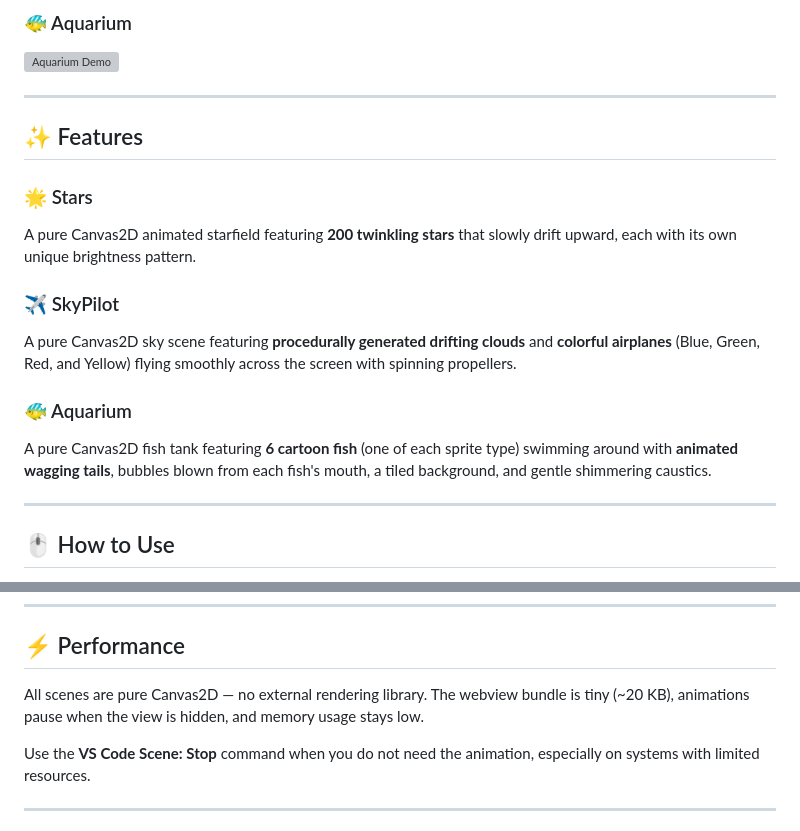
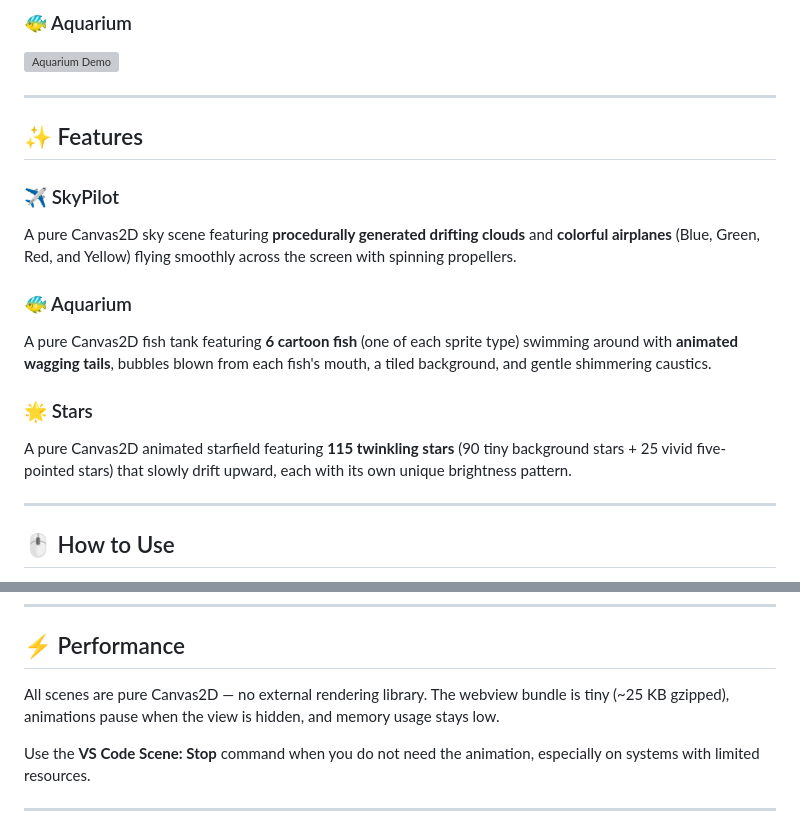
Before and after one commit to mhfarzin/vscode-scene, a Markdown page: README.md, 2 parts joined by grey strips. Drawn GitHub-style; grey boxes are pictures that could not be loaded.

Commit message:
docs(app): fix star count and bundle size in README

```diff
--- a/README.md
+++ b/README.md
@@ -26,10 +26,6 @@ Whether you're coding, taking a short break, or simply want a more enjoyable wor
 
 ## ✨ Features
 
-### 🌟 Stars
-
-A pure Canvas2D animated starfield featuring **200 twinkling stars** that slowly drift upward, each with its own unique brightness pattern.
-
 ### ✈️ SkyPilot
 
 A pure Canvas2D sky scene featuring **procedurally generated drifting clouds** and **colorful airplanes** (Blue, Green, Red, and Yellow) flying smoothly across the screen with spinning propellers.
@@ -37,6 +33,10 @@ A pure Canvas2D sky scene featuring **procedurally generated drifting clouds** a
 ### 🐠 Aquarium
 
 A pure Canvas2D fish tank featuring **6 cartoon fish** (one of each sprite type) swimming around with **animated wagging tails**, bubbles blown from each fish's mouth, a tiled background, and gentle shimmering caustics.
+
+### 🌟 Stars
+
+A pure Canvas2D animated starfield featuring **115 twinkling stars** (90 tiny background stars + 25 vivid five-pointed stars) that slowly drift upward, each with its own unique brightness pattern.
 
 ---
 
@@ -74,8 +74,8 @@ Change the active scene from **Settings → Extensions → Scene**. The animatio
 ## ⚡ Performance
 
 All scenes are pure Canvas2D — no external rendering library. The webview
-bundle is tiny (~20 KB), animations pause when the view is hidden, and memory
-usage stays low.
+bundle is tiny (~25 KB gzipped), animations pause when the view is hidden,
+and memory usage stays low.
 
 Use the **VS Code Scene: Stop** command when you do not need the animation, especially on systems with limited resources.
 
```
